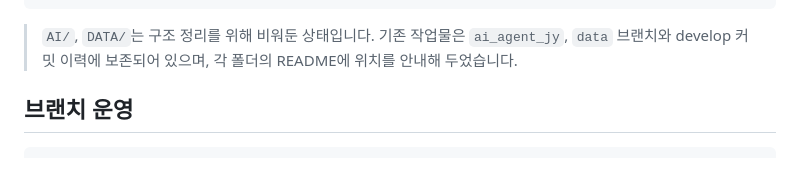
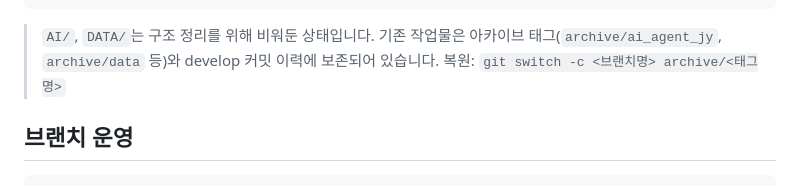
Before and after one commit to kdHyeok/Jobis-PJT, a Markdown page: README.md, the part around the change. Drawn GitHub-style.

Commit message:
docs: 보존 작업물 안내를 삭제된 브랜치 대신 아카이브 태그로 변경

````diff
--- a/README.md
+++ b/README.md
@@ -23,7 +23,7 @@ S15P11C202/
 └── _ref/       # 참고 자료 (이미지·영상)
 ```
 
-> `AI/`, `DATA/`는 구조 정리를 위해 비워둔 상태입니다. 기존 작업물은 `ai_agent_jy`, `data` 브랜치와 develop 커밋 이력에 보존되어 있으며, 각 폴더의 README에 위치를 안내해 두었습니다.
+> `AI/`, `DATA/`는 구조 정리를 위해 비워둔 상태입니다. 기존 작업물은 아카이브 태그(`archive/ai_agent_jy`, `archive/data` 등)와 develop 커밋 이력에 보존되어 있습니다. 복원: `git switch -c <브랜치명> archive/<태그명>`
 
 ## 브랜치 운영
 
````
